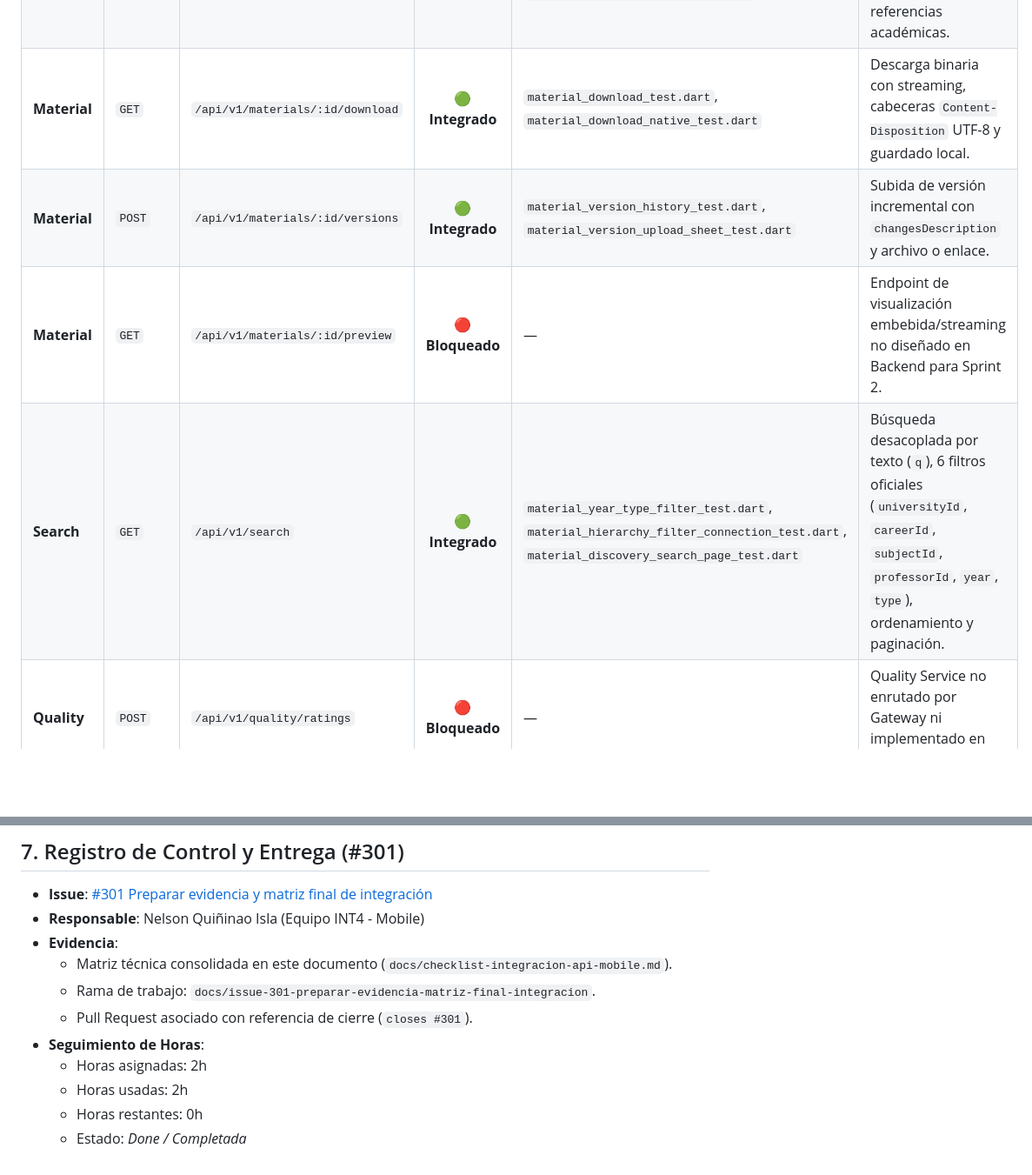
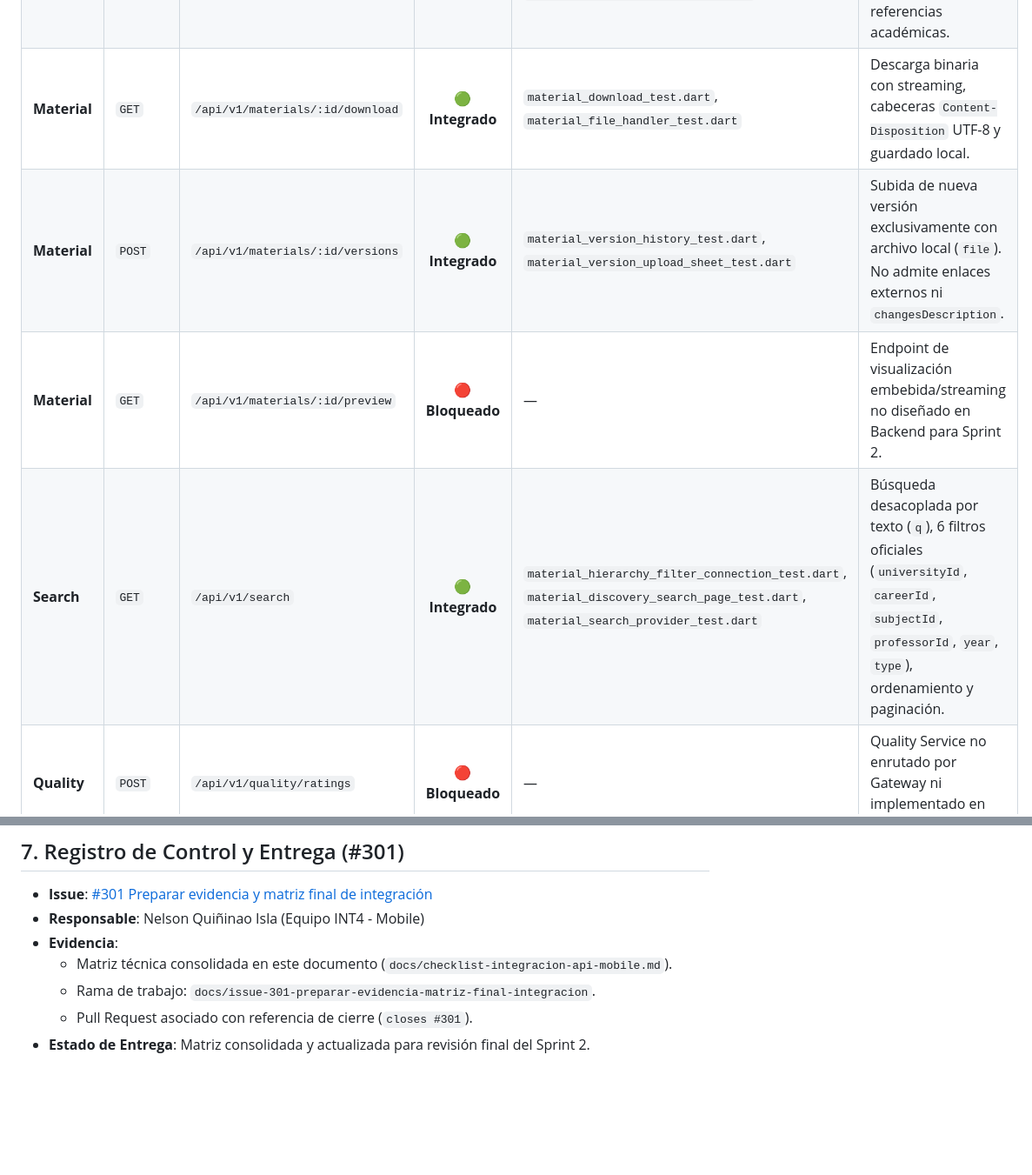
Before and after one commit to cchelooo/ApuntesUCT, a Markdown page: docs/checklist-integracion-api-mobile.md, 2 parts joined by grey strips. Shown at 87% size. Drawn GitHub-style; blank space fills up the shorter version.

Commit message:
docs(mobile): ajustar matriz de integracion segun revision (#301)

```diff
--- a/docs/checklist-integracion-api-mobile.md
+++ b/docs/checklist-integracion-api-mobile.md
@@ -63,10 +63,10 @@ La aplicación Mobile **no consume los microservicios directamente**, sino exclu
 | **Material** | `GET` | `/api/v1/materials` | 🟢 **Integrado** | `materials_discovery_provider.dart`, `gateway_discovery_ui_test.dart` | Listado paginado general con `page` y `pageSize`. |
 | **Material** | `POST` | `/api/v1/materials` | 🟢 **Integrado** | `material_upload_screen_test.dart`, `material_upload_live_test.dart` | Subida multipart hasta 15 MB (PDF, Word, PPT) o enlace `LINK`. Retorna `PENDING_REVIEW`. |
 | **Material** | `GET` | `/api/v1/materials/:id` | 🟢 **Integrado** | `material_detail_screen_test.dart`, `material_detail_refresh_test.dart` | Detalle estructurado con historial de versiones, metadatos y referencias académicas. |
-| **Material** | `GET` | `/api/v1/materials/:id/download` | 🟢 **Integrado** | `material_download_test.dart`, `material_download_native_test.dart` | Descarga binaria con streaming, cabeceras `Content-Disposition` UTF-8 y guardado local. |
-| **Material** | `POST` | `/api/v1/materials/:id/versions` | 🟢 **Integrado** | `material_version_history_test.dart`, `material_version_upload_sheet_test.dart` | Subida de versión incremental con `changesDescription` y archivo o enlace. |
+| **Material** | `GET` | `/api/v1/materials/:id/download` | 🟢 **Integrado** | `material_download_test.dart`, `material_file_handler_test.dart` | Descarga binaria con streaming, cabeceras `Content-Disposition` UTF-8 y guardado local. |
+| **Material** | `POST` | `/api/v1/materials/:id/versions` | 🟢 **Integrado** | `material_version_history_test.dart`, `material_version_upload_sheet_test.dart` | Subida de nueva versión exclusivamente con archivo local (`file`). No admite enlaces externos ni `changesDescription`. |
 | **Material** | `GET` | `/api/v1/materials/:id/preview` | 🔴 **Bloqueado** | — | Endpoint de visualización embebida/streaming no diseñado en Backend para Sprint 2. |
-| **Search** | `GET` | `/api/v1/search` | 🟢 **Integrado** | `material_year_type_filter_test.dart`, `material_hierarchy_filter_connection_test.dart`, `material_discovery_search_page_test.dart` | Búsqueda desacoplada por texto (`q`), 6 filtros oficiales (`universityId`, `careerId`, `subjectId`, `professorId`, `year`, `type`), ordenamiento y paginación. |
+| **Search** | `GET` | `/api/v1/search` | 🟢 **Integrado** | `material_hierarchy_filter_connection_test.dart`, `material_discovery_search_page_test.dart`, `material_search_provider_test.dart` | Búsqueda desacoplada por texto (`q`), 6 filtros oficiales (`universityId`, `careerId`, `subjectId`, `professorId`, `year`, `type`), ordenamiento y paginación. |
 | **Quality** | `POST` | `/api/v1/quality/ratings` | 🔴 **Bloqueado** | — | Quality Service no enrutado por Gateway ni implementado en Sprint 2 (Sprint 3). |
 | **Quality** | `POST` | `/api/v1/quality/favorites` | 🔴 **Bloqueado** | — | No enrutado en Gateway. |
 | **Quality** | `DELETE` | `/api/v1/quality/favorites/:id`| 🔴 **Bloqueado** | — | No enrutado en Gateway. |
@@ -180,8 +180,4 @@ En Flutter, `ErrorInterceptor` y `apiErrorMessage(...)` capturan estos códigos
   - Matriz técnica consolidada en este documento (`docs/checklist-integracion-api-mobile.md`).
   - Rama de trabajo: `docs/issue-301-preparar-evidencia-matriz-final-integracion`.
   - Pull Request asociado con referencia de cierre (`closes #301`).
-- **Seguimiento de Horas**:
-  - Horas asignadas: 2h
-  - Horas usadas: 2h
-  - Horas restantes: 0h
-  - Estado: *Done / Completada*
+- **Estado de Entrega**: Matriz consolidada y actualizada para revisión final del Sprint 2.
```
Also changed, not shown: other parts of docs/checklist-integracion-api-mobile.md (+4 -4 lines).
